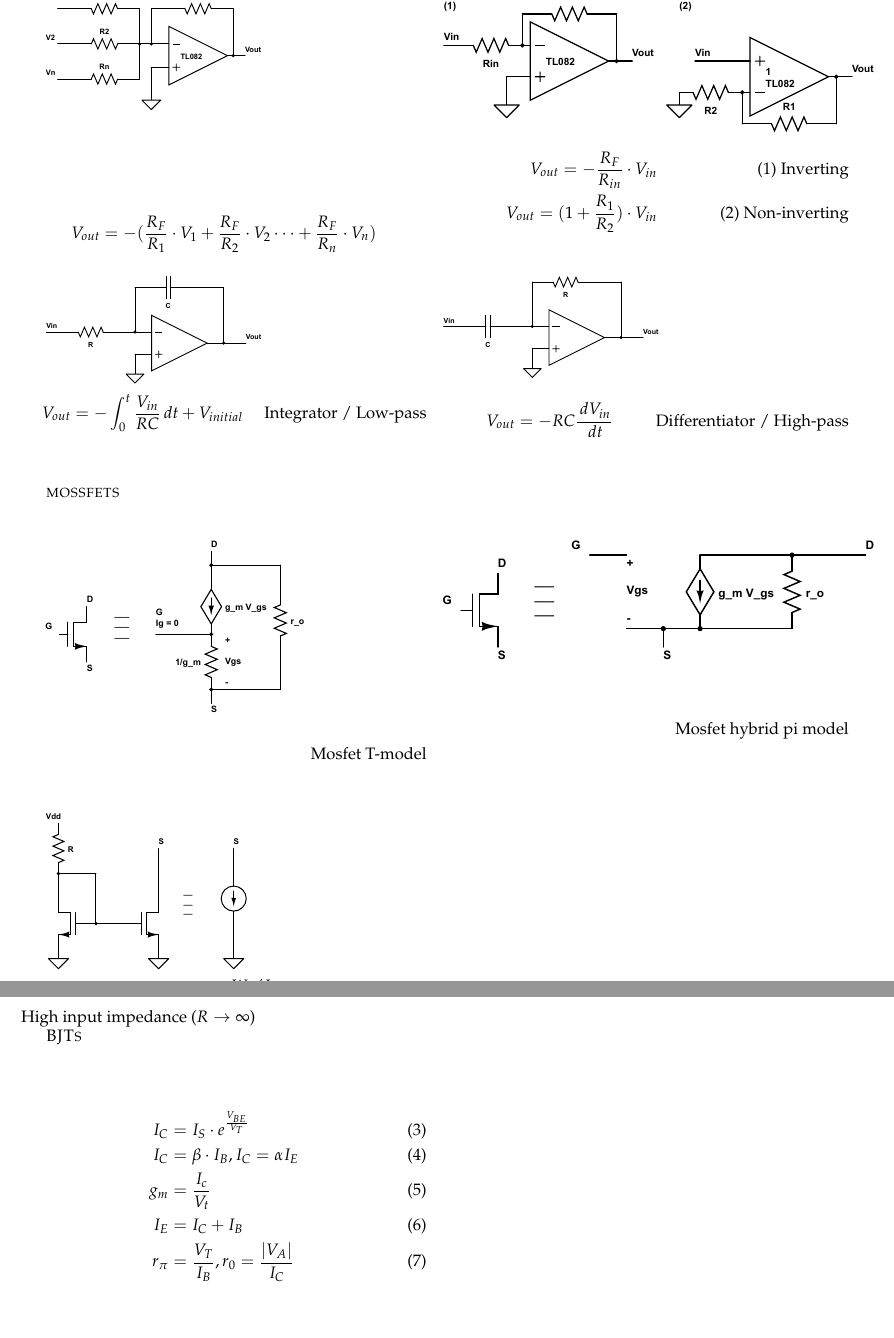
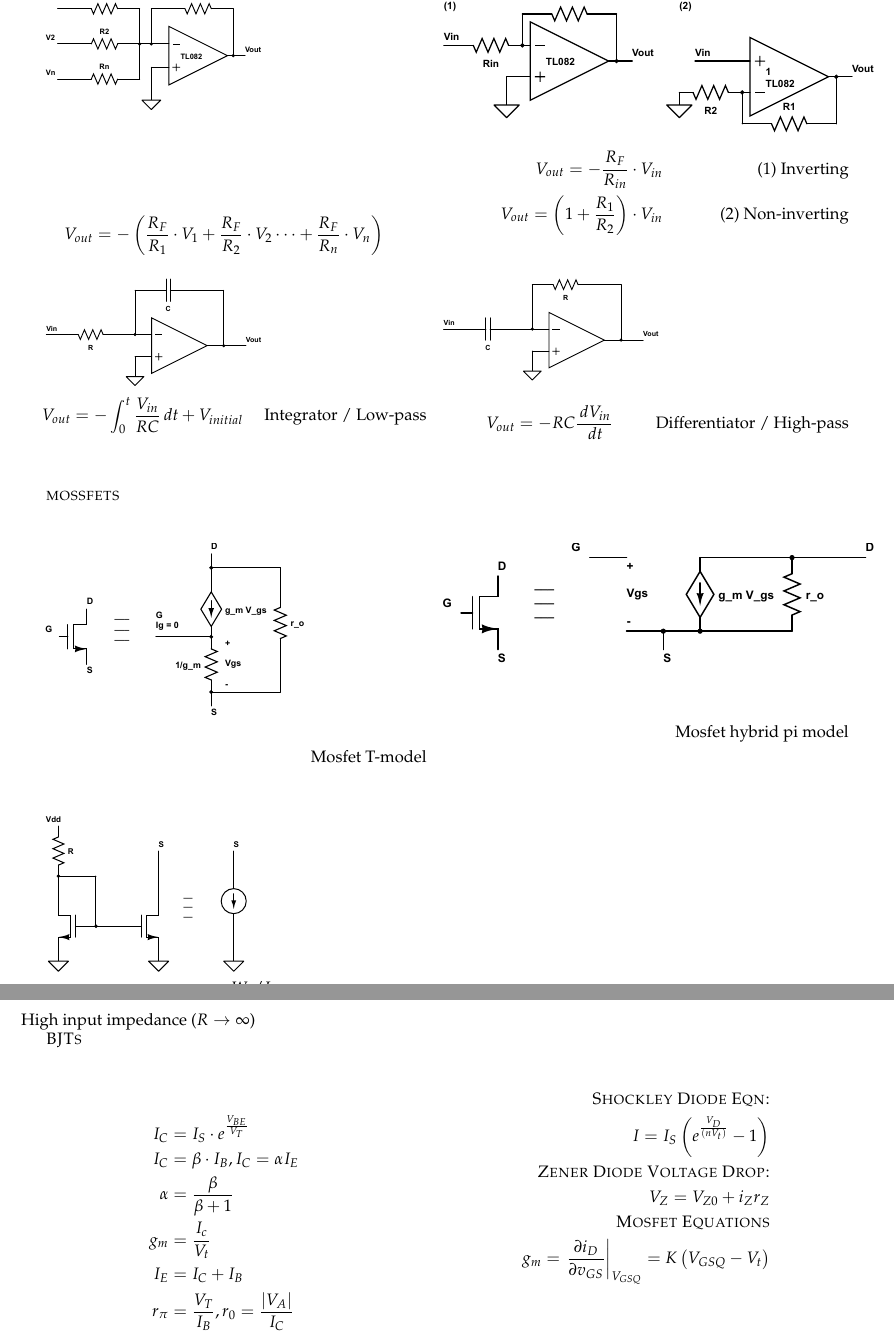
Before and after one commit to hasithvm/mimir, a LaTeX document (ELEC/2507.tex): two parts of pages 1 and 2 of 2, joined at a grey line, cut so that both start at the same text, the shorter picture padded with empty space. Compiled offline with pdfLaTeX.

Commit message:
Added some more equations, and fixed up a bit of formatting.

```diff
--- a/ELEC/2507.tex
+++ b/ELEC/2507.tex
@@ -64,12 +64,12 @@ There's a PDF in the comment, read it and grab the relevant parts.
 \begin{multicols}{2}
 \includegraphics[scale=0.2]{opamp-1.eps}
 \begin{align*}
-V_{out} = -(\frac{R_F}{R_1}\cdot V_1 + \frac{R_F}{R_2}\cdot V_2 \cdots + \frac{R_F}{R_n}\cdot V_n)
+V_{out} = -\left(\frac{R_F}{R_1}\cdot V_1 + \frac{R_F}{R_2}\cdot V_2 \cdots + \frac{R_F}{R_n}\cdot V_n\right)
 \end{align*}
 \includegraphics[scale=0.4]{opamp-2.eps}
 \begin{align*}
 V_{out} = -\frac{R_F}{R_{in}}\cdot V_{in} \tag*{(1) Inverting}\\
-V_{out} = (1 + \frac{R_1}{R_2})\cdot V_{in} \tag*{(2) Non-inverting}\\
+V_{out} = \left(1 + \frac{R_1}{R_2}\right)\cdot V_{in} \tag*{(2) Non-inverting}\\
 \end{align*}
 \end{multicols}
 
@@ -117,12 +117,21 @@ High input impedance ($R\rightarrow \infty$)
 
 \textsc{BJTs}\\
 \begin{multicols}{2}
-\begin{align}
-I_C&=I_S\cdot e^{\frac{V_{BE}}{V_T}}\\
-I_C&= \beta \cdot I_B, I_C = \alpha I_E\\
-g_m& = \frac{I_c}{V_t}\\
-I_E&= I_C + I_B\\
-r_\pi&= \frac{V_T}{I_B}, r_0 = \frac{|V_A|}{I_C}
-\end{align}
+\begin{align*}
+I_C&=I_S\cdot e^{\frac{V_{BE}}{V_T}}\nonumber\\
+I_C&=\beta \cdot I_B, I_C = \alpha I_E\nonumber\\
+\alpha&=\frac{\beta}{\beta + 1}\nonumber\\
+g_m& = \frac{I_c}{V_t}\nonumber\\
+I_E&= I_C + I_B\nonumber\\
+r_\pi&= \frac{V_T}{I_B}, r_0 = \frac{|V_A|}{I_C}\nonumber
+\end{align*}
+\begin{align*}
+\textsc{Shockley Diode Eqn:}\\
+I= I_S\left(e^{\frac{V_D}{\left(nV_t\right)}} - 1\right)\nonumber\\
+\textsc{Zener Diode Voltage Drop:}\\
+V_{Z} = V_{Z0} + i_Zr_Z\nonumber\\
+\textsc{Mosfet Equations}\\
+g_m=\left.\frac{\partial i_D}{\partial v_{GS}} \right|_{V_{GSQ}} = K\left(V_{GSQ} - V_t\right)\nonumber\\
+\end{align*}
 \end{multicols}
 \end{document}
```
